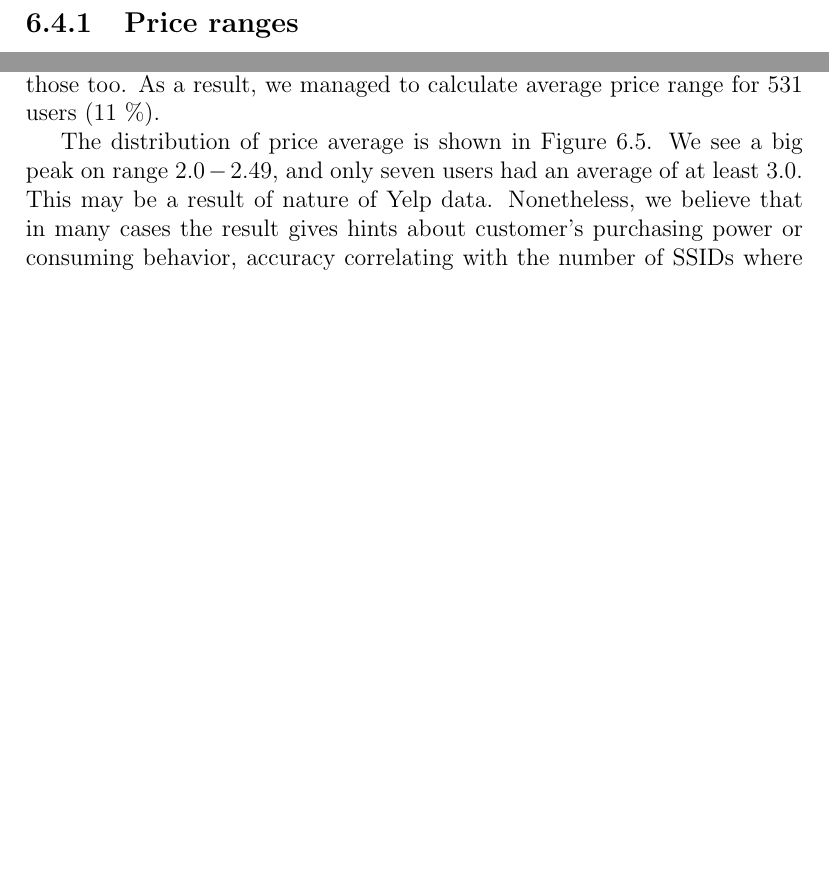
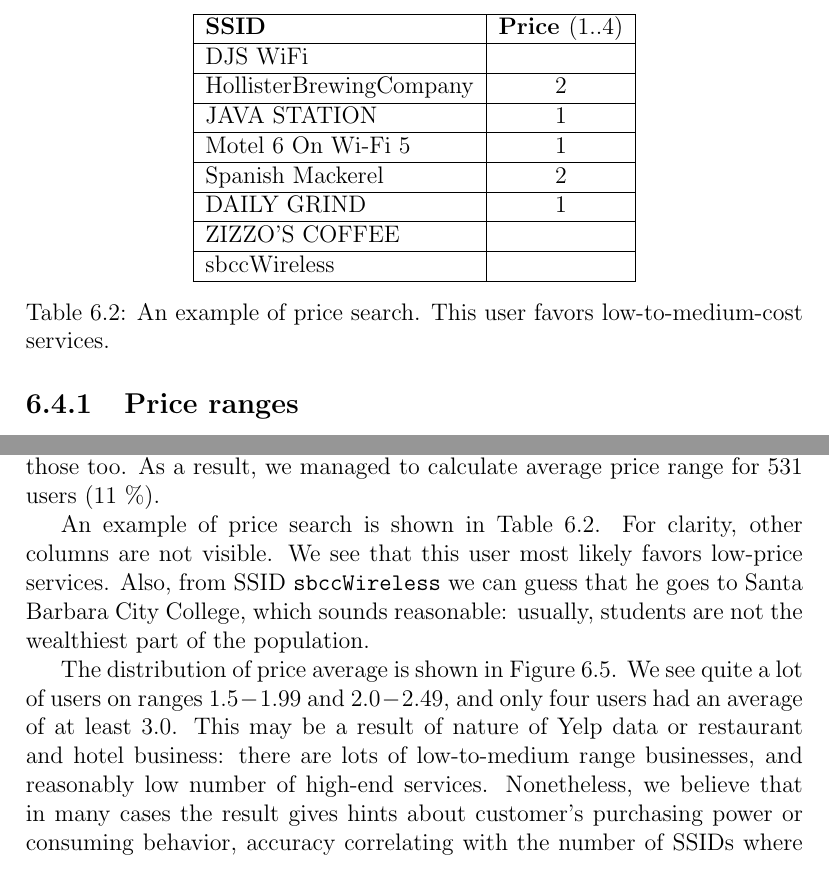
Before and after one commit to pekko/masterthesis, a LaTeX thesis (tex/thesis.tex): two parts of page 56 of 80 before the commit and two parts of page 56 of 81 after it, joined at a grey line, cut at the place of the change, the shorter picture padded with empty space. Compiled offline with pdfLaTeX.

Commit message:
price range example

```diff
--- a/tex/thesis.tex
+++ b/tex/thesis.tex
@@ -1400,7 +1400,27 @@
 
 To increase the accuracy of price range analysis, we discarded the results with high uncertainty for location or Google Places data. Also, most of the users had only one or two SSIDs with pricing information, and we discarded those too. As a result, we managed to calculate average price range for 531 users (11~\%).
 
-The distribution of price average is shown in Figure~\ref{fig:prices_users}. We see a big peak on range $2.0 - 2.49$, and only seven users had an average of at least 3.0. This may be a result of nature of Yelp data. Nonetheless, we believe that in many cases the result gives hints about customer's purchasing power or consuming behavior, accuracy correlating with the number of SSIDs where pricing data was found.
+\begin{table}
+\center
+    \begin{tabular}{|l|c|}
+    \hline
+        \textbf{SSID}           & \textbf{Price $(1..4)$} \\ \hline
+        DJS WiFi                &       \\ \hline
+        HollisterBrewingCompany & 2     \\ \hline
+        JAVA STATION            & 1     \\ \hline
+        Motel 6 On Wi-Fi 5      & 1     \\ \hline
+        Spanish Mackerel        & 2     \\ \hline
+        DAILY GRIND             & 1     \\ \hline
+        ZIZZO'S COFFEE          &       \\ \hline
+        sbccWireless            &       \\ \hline
+    \end{tabular}
+    \caption{An example of price search. This user favors low-to-medium-cost services.}
+    \label{tab:example_price}
+\end{table}
+
+An example of price search is shown in Table~\ref{tab:example_price}. For clarity, other columns are not visible. We see that this user most likely favors low-price services. Also, from SSID \texttt{sbccWireless} we can guess that he goes to Santa Barbara City College, which sounds reasonable: usually, students are not the wealthiest part of the population.
+
+The distribution of price average is shown in Figure~\ref{fig:prices_users}. We see quite a lot of users on ranges $1.5-1.99$ and $2.0 - 2.49$, and only four users had an average of at least 3.0. This may be a result of nature of Yelp data or restaurant and hotel business: there are lots of low-to-medium range businesses, and reasonably low number of high-end services. Nonetheless, we believe that in many cases the result gives hints about customer's purchasing power or consuming behavior, accuracy correlating with the number of SSIDs where pricing data was found.
 
 \begin{figure}
     \center
```
Also changed, not shown: tex/images/prices_users.png, tex/thesis.tex (4 more changed lines).
